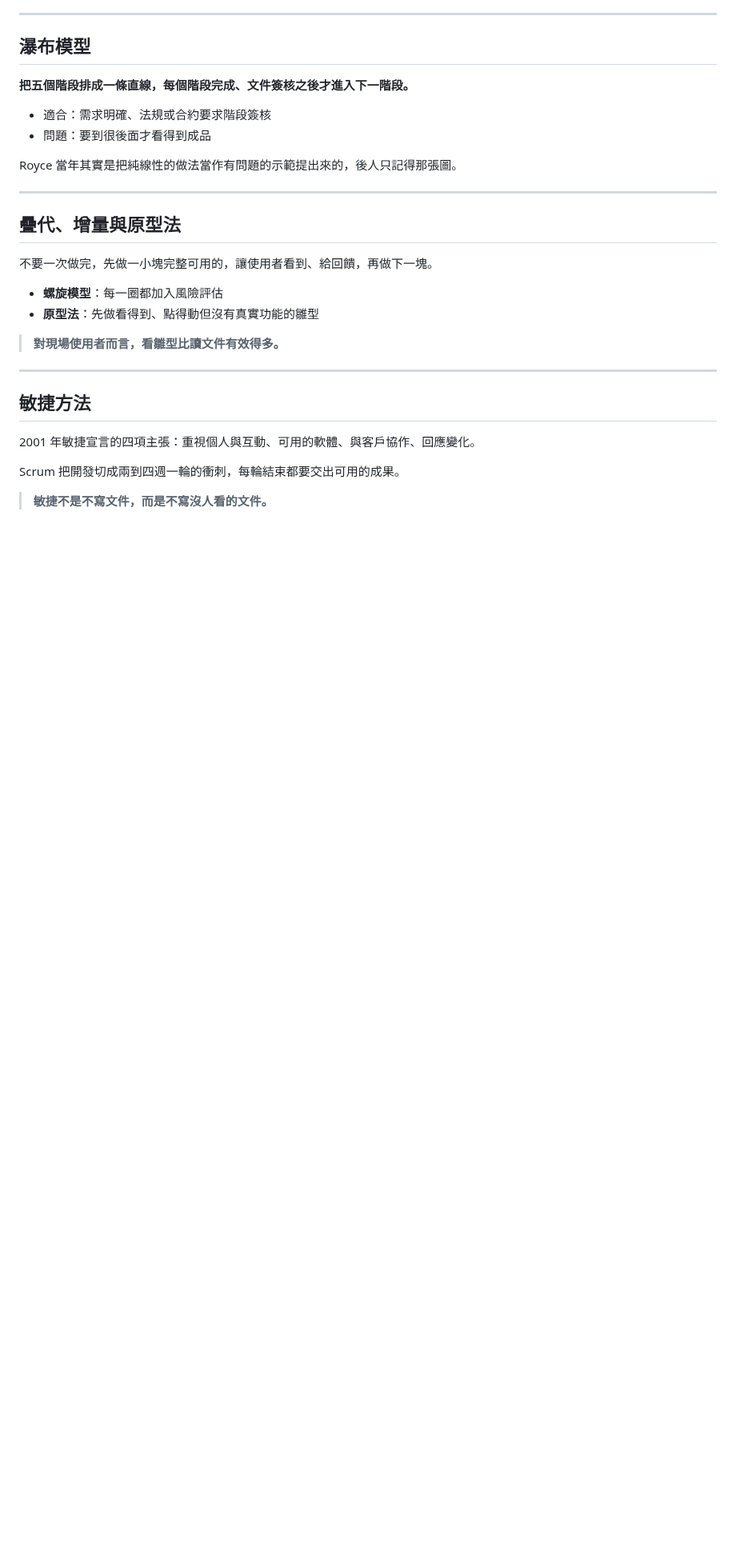
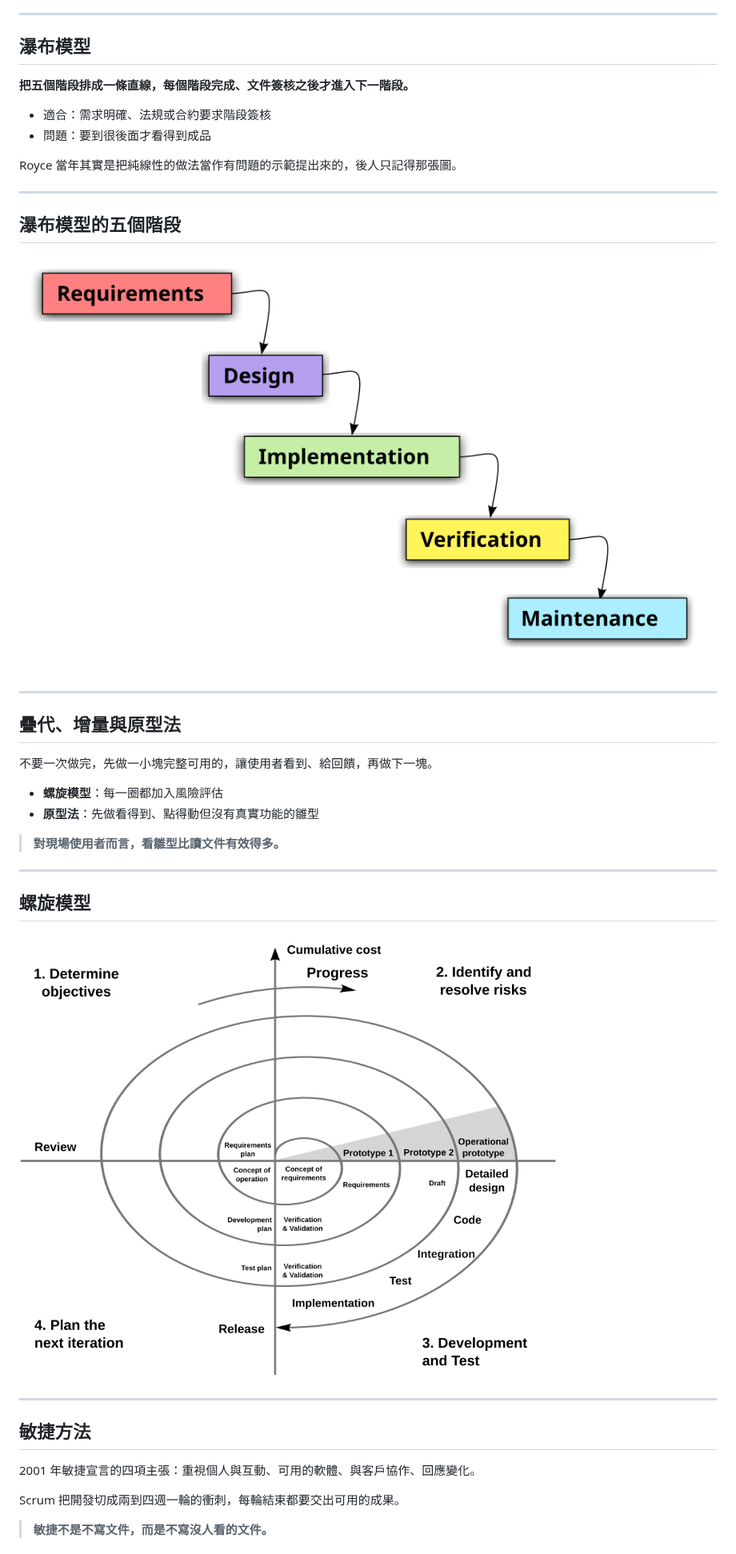
Before and after one commit to billy1125/system-analysis-and-design, a Markdown page: 01-Course-Materials/01-Systems-and-Analysis.slides.md, the part around one of its changes. Shown at 80% size. GitHub-like rendering; pictures changed too: 01-Course-Materials/images/01-Systems-and-Analysis/spiral-model.png (added), 01-Course-Materials/images/01-Systems-and-Analysis/waterfall-model.png (added); blank space fills up the shorter version.

```diff
--- a/01-Course-Materials/01-Systems-and-Analysis.slides.md
+++ b/01-Course-Materials/01-Systems-and-Analysis.slides.md
@@ -322,6 +375,12 @@ Royce 當年其實是把純線性的做法當作有問題的示範提出來的
 
 ---
 
+## 瀑布模型的五個階段
+
+![h:500](images/01-Systems-and-Analysis/waterfall-model.png)
+
+---
+
 ## 疊代、增量與原型法
 
 不要一次做完，先做一小塊完整可用的，讓使用者看到、給回饋，再做下一塊。
@@ -333,6 +392,12 @@ Royce 當年其實是把純線性的做法當作有問題的示範提出來的
 
 ---
 
+## 螺旋模型
+
+![h:500](images/01-Systems-and-Analysis/spiral-model.png)
+
+---
+
 ## 敏捷方法
 
 2001 年敏捷宣言的四項主張：重視個人與互動、可用的軟體、與客戶協作、回應變化。
```
Also changed, not shown: other parts of 01-Course-Materials/01-Systems-and-Analysis.slides.md (+86 -19 lines), 01-Course-Materials/01-Systems-and-Analysis.md (+21 -1 lines), README.md (+3 -0 lines), 01-Course-Materials/images/01-Systems-and-Analysis/scrum-process.png (added).
